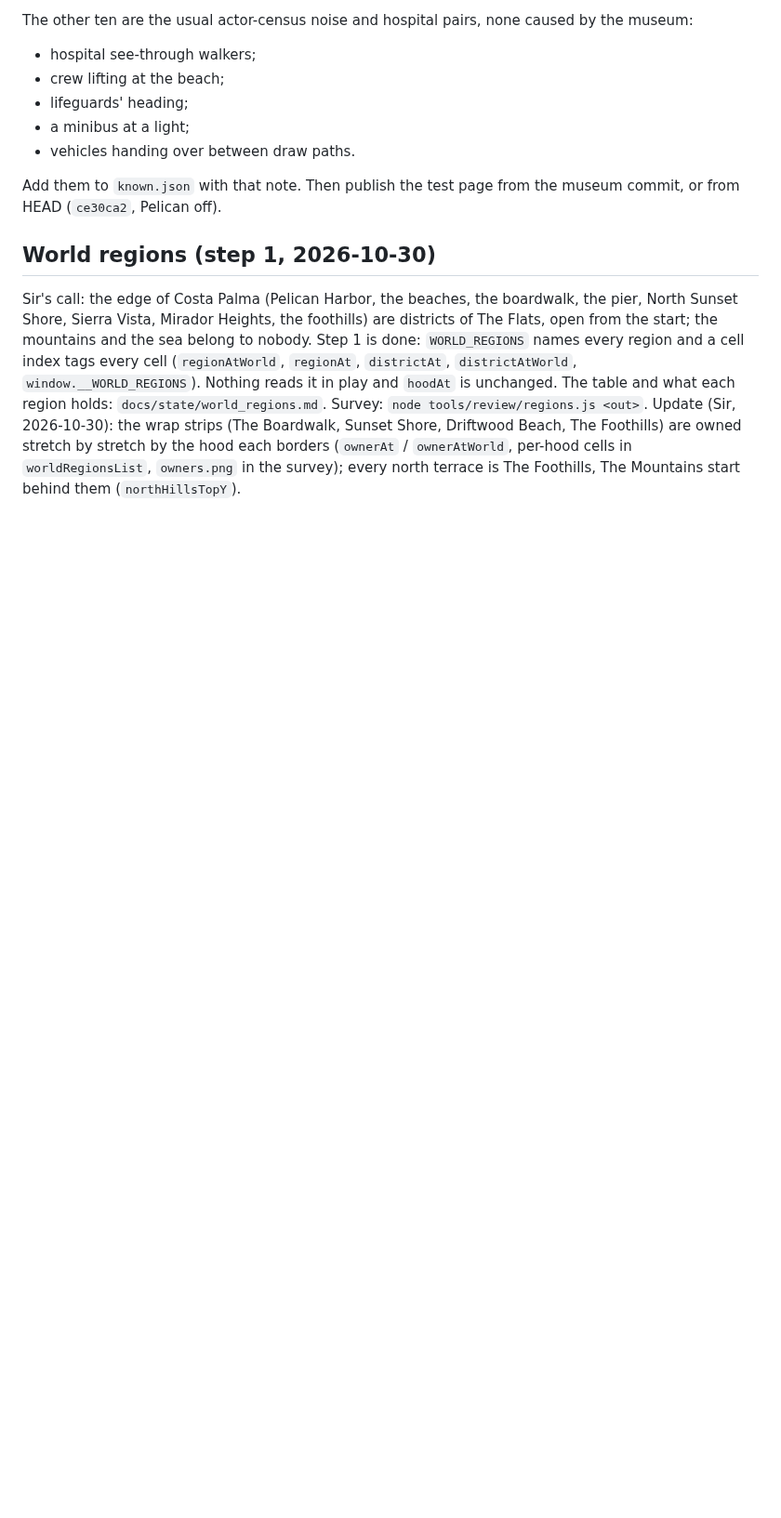
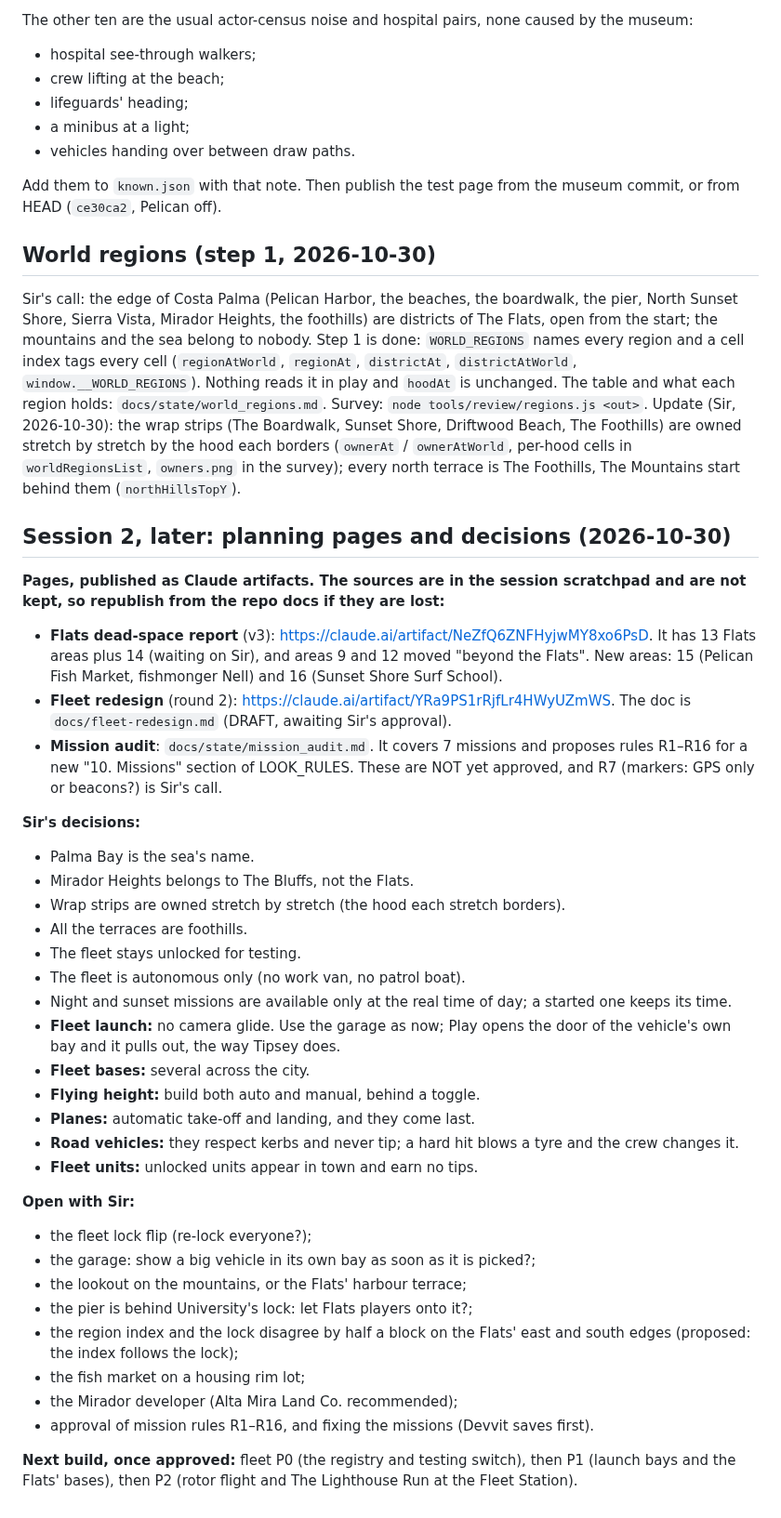
Before and after one commit to Cal-Starfur/Tipsy, a Markdown page: docs/state/HANDOFF.md, the part around the change. Shown at 93% size. Rendered like a GitHub page; blank space fills up the shorter version.

```diff
--- a/docs/state/HANDOFF.md
+++ b/docs/state/HANDOFF.md
@@ -104,3 +104,37 @@ unchanged. The table and what each region holds: `docs/state/world_regions.md`.
 Update (Sir, 2026-10-30): the wrap strips (The Boardwalk, Sunset Shore, Driftwood Beach, The Foothills) are owned stretch
 by stretch by the hood each borders (`ownerAt` / `ownerAtWorld`, per-hood cells in `worldRegionsList`, `owners.png` in
 the survey); every north terrace is The Foothills, The Mountains start behind them (`northHillsTopY`).
+
+
+## Session 2, later: planning pages and decisions (2026-10-30)
+**Pages, published as Claude artifacts. The sources are in the session scratchpad and are not kept, so republish from the repo docs if they are lost:**
+- **Flats dead-space report** (v3): https://claude.ai/artifact/NeZfQ6ZNFHyjwMY8xo6PsD. It has 13 Flats areas plus 14 (waiting on Sir), and areas 9 and 12 moved "beyond the Flats". New areas: 15 (Pelican Fish Market, fishmonger Nell) and 16 (Sunset Shore Surf School).
+- **Fleet redesign** (round 2): https://claude.ai/artifact/YRa9PS1rRjfLr4HWyUZmWS. The doc is `docs/fleet-redesign.md` (DRAFT, awaiting Sir's approval).
+- **Mission audit**: `docs/state/mission_audit.md`. It covers 7 missions and proposes rules R1–R16 for a new "10. Missions" section of LOOK_RULES. These are NOT yet approved, and R7 (markers: GPS only or beacons?) is Sir's call.
+
+**Sir's decisions:**
+- Palma Bay is the sea's name.
+- Mirador Heights belongs to The Bluffs, not the Flats.
+- Wrap strips are owned stretch by stretch (the hood each stretch borders).
+- All the terraces are foothills.
+- The fleet stays unlocked for testing.
+- The fleet is autonomous only (no work van, no patrol boat).
+- Night and sunset missions are available only at the real time of day; a started one keeps its time.
+- **Fleet launch:** no camera glide. Use the garage as now; Play opens the door of the vehicle's own bay and it pulls out, the way Tipsey does.
+- **Fleet bases:** several across the city.
+- **Flying height:** build both auto and manual, behind a toggle.
+- **Planes:** automatic take-off and landing, and they come last.
+- **Road vehicles:** they respect kerbs and never tip; a hard hit blows a tyre and the crew changes it.
+- **Fleet units:** unlocked units appear in town and earn no tips.
+
+**Open with Sir:**
+- the fleet lock flip (re-lock everyone?);
+- the garage: show a big vehicle in its own bay as soon as it is picked?;
+- the lookout on the mountains, or the Flats' harbour terrace;
+- the pier is behind University's lock: let Flats players onto it?;
+- the region index and the lock disagree by half a block on the Flats' east and south edges (proposed: the index follows the lock);
+- the fish market on a housing rim lot;
+- the Mirador developer (Alta Mira Land Co. recommended);
+- approval of mission rules R1–R16, and fixing the missions (Devvit saves first).
+
+**Next build, once approved:** fleet P0 (the registry and testing switch), then P1 (launch bays and the Flats' bases), then P2 (rotor flight and The Lighthouse Run at the Fleet Station).
```
Also changed, not shown: docs/fleet-redesign.md (added, +305 -0 lines).
